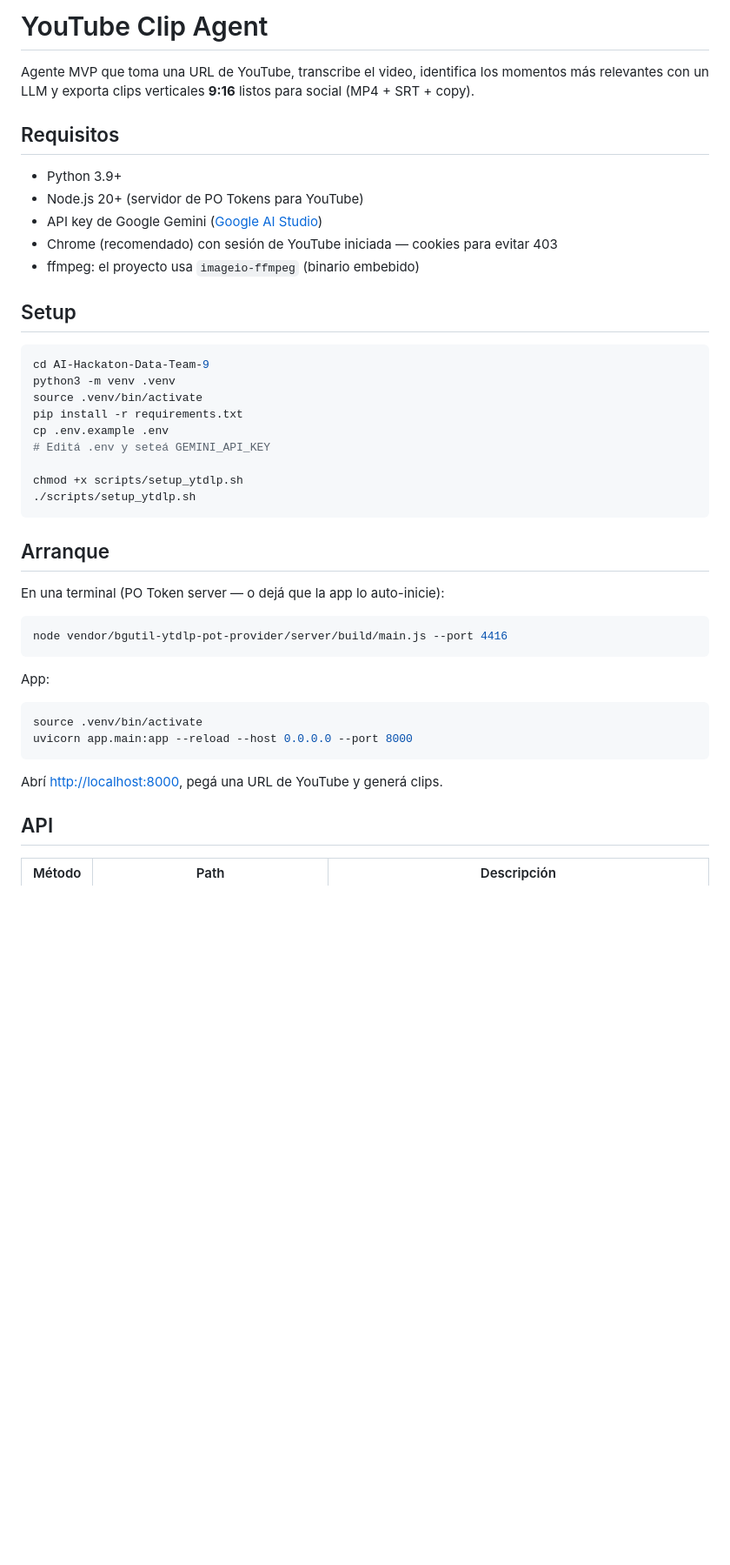
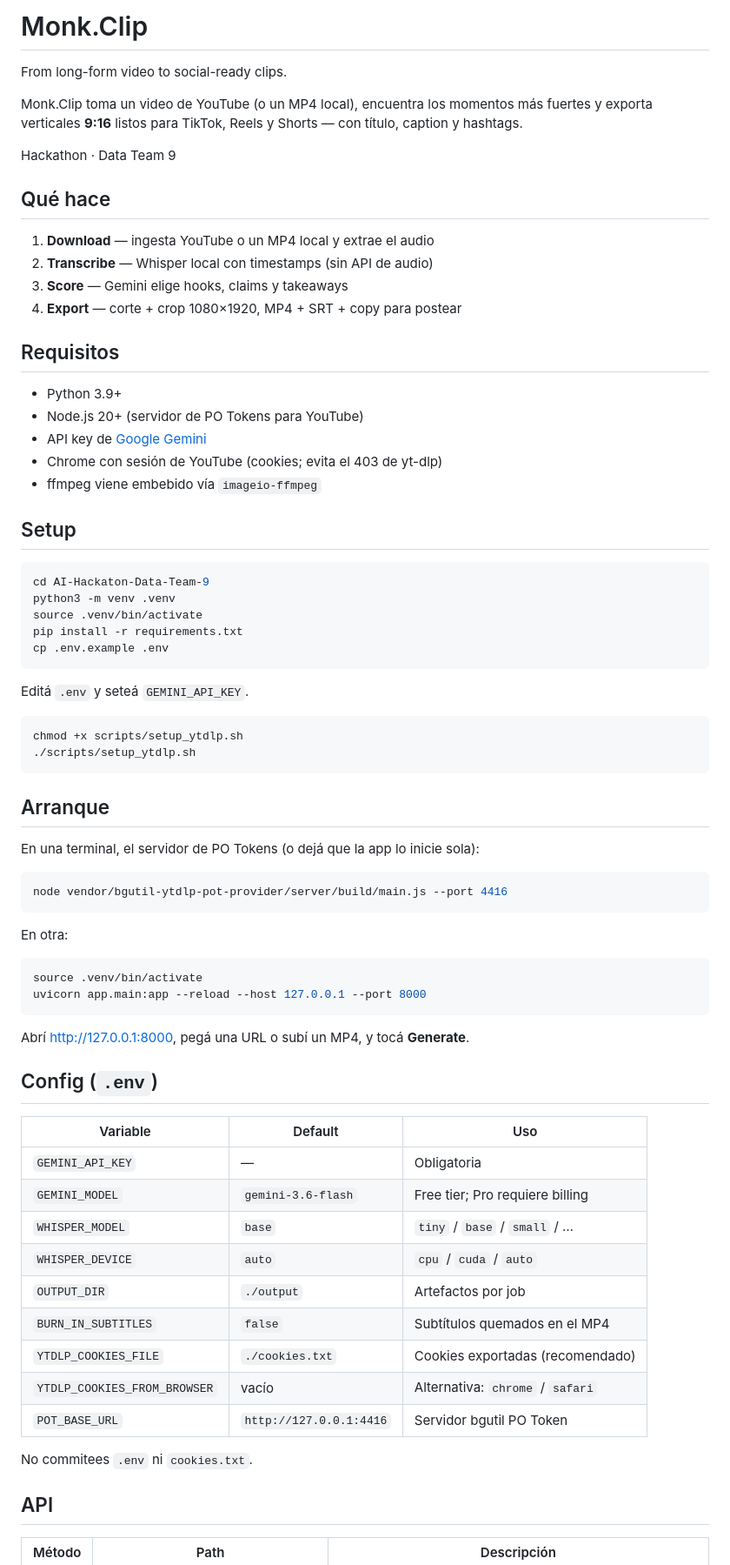
Before and after one commit to UlisesJ/AI-Hackaton-Data-Team-9, a Markdown page: README.md, the part around one of its changes. Shown at 87% size. GitHub-like rendering; blank space fills up the shorter version.

Commit message:
Update README for Monk.Clip

````diff
--- a/README.md
+++ b/README.md
@@ -1,14 +1,25 @@
-# YouTube Clip Agent
+# Monk.Clip
 
-Agente MVP que toma una URL de YouTube, transcribe el video, identifica los momentos más relevantes con un LLM y exporta clips verticales **9:16** listos para social (MP4 + SRT + copy).
+From long-form video to social-ready clips.
+
+Monk.Clip toma un video de YouTube (o un MP4 local), encuentra los momentos más fuertes y exporta verticales **9:16** listos para TikTok, Reels y Shorts — con título, caption y hashtags.
+
+Hackathon · Data Team 9
+
+## Qué hace
+
+1. **Download** — ingesta YouTube o un MP4 local y extrae el audio
+2. **Transcribe** — Whisper local con timestamps (sin API de audio)
+3. **Score** — Gemini elige hooks, claims y takeaways
+4. **Export** — corte + crop 1080×1920, MP4 + SRT + copy para postear
 
 ## Requisitos
 
 - Python 3.9+
 - Node.js 20+ (servidor de PO Tokens para YouTube)
-- API key de Google Gemini ([Google AI Studio](https://aistudio.google.com/apikey))
-- Chrome (recomendado) con sesión de YouTube iniciada — cookies para evitar 403
-- ffmpeg: el proyecto usa `imageio-ffmpeg` (binario embebido)
+- API key de [Google Gemini](https://aistudio.google.com/apikey)
+- Chrome con sesión de YouTube (cookies; evita el 403 de yt-dlp)
+- ffmpeg viene embebido vía `imageio-ffmpeg`
 
 ## Setup
 
@@ -18,28 +29,47 @@ python3 -m venv .venv
 source .venv/bin/activate
 pip install -r requirements.txt
 cp .env.example .env
-# Editá .env y seteá GEMINI_API_KEY
+```
 
+Editá `.env` y seteá `GEMINI_API_KEY`.
+
+```bash
 chmod +x scripts/setup_ytdlp.sh
 ./scripts/setup_ytdlp.sh
 ```
 
 ## Arranque
 
-En una terminal (PO Token server — o dejá que la app lo auto-inicie):
+En una terminal, el servidor de PO Tokens (o dejá que la app lo inicie sola):
 
 ```bash
 node vendor/bgutil-ytdlp-pot-provider/server/build/main.js --port 4416
 ```
 
-App:
+En otra:
 
 ```bash
 source .venv/bin/activate
-uvicorn app.main:app --reload --host 0.0.0.0 --port 8000
+uvicorn app.main:app --reload --host 127.0.0.1 --port 8000
 ```
 
-Abrí [http://localhost:8000](http://localhost:8000), pegá una URL de YouTube y generá clips.
+Abrí [http://127.0.0.1:8000](http://127.0.0.1:8000), pegá una URL o subí un MP4, y tocá **Generate**.
+
+## Config (`.env`)
+
+| Variable | Default | Uso |
+|----------|---------|-----|
+| `GEMINI_API_KEY` | — | Obligatoria |
+| `GEMINI_MODEL` | `gemini-3.6-flash` | Free tier; Pro requiere billing |
+| `WHISPER_MODEL` | `base` | `tiny` / `base` / `small` / … |
+| `WHISPER_DEVICE` | `auto` | `cpu` / `cuda` / `auto` |
+| `OUTPUT_DIR` | `./output` | Artefactos por job |
+| `BURN_IN_SUBTITLES` | `false` | Subtítulos quemados en el MP4 |
+| `YTDLP_COOKIES_FILE` | `./cookies.txt` | Cookies exportadas (recomendado) |
+| `YTDLP_COOKIES_FROM_BROWSER` | vacío | Alternativa: `chrome` / `safari` |
+| `POT_BASE_URL` | `http://127.0.0.1:4416` | Servidor bgutil PO Token |
+
+No commitees `.env` ni `cookies.txt`.
 
 ## API
 
````
Also changed, not shown: other parts of README.md (+8 -27 lines).
